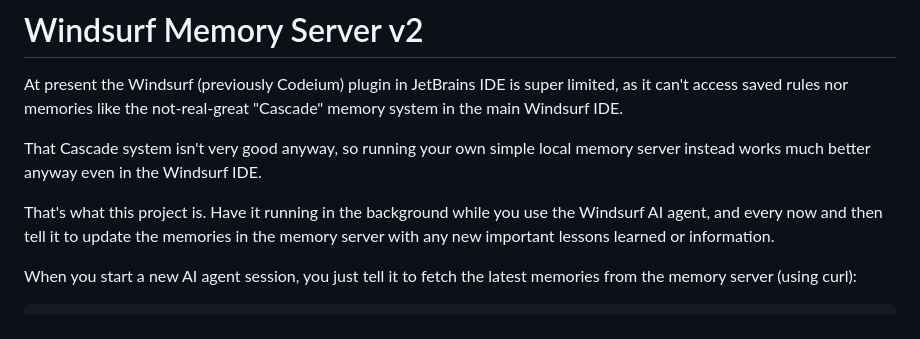
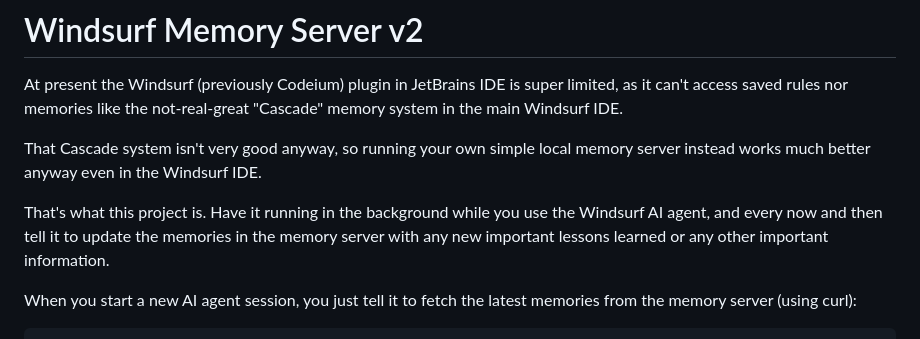
Before and after one commit to justinclift/windsurf_memory_server_v2, a Markdown page: README.md, the part around the change. GitHub-like rendering.

Commit message:
Tweak README for better clarity

```diff
--- a/README.md
+++ b/README.md
@@ -7,7 +7,8 @@ That Cascade system isn't very good anyway, so running your own simple local mem
 better anyway even in the Windsurf IDE.
 
 That's what this project is.  Have it running in the background while you use the Windsurf AI agent, and every now
-and then tell it to update the memories in the memory server with any new important lessons learned or information.
+and then tell it to update the memories in the memory server with any new important lessons learned or any other
+important information.
 
 When you start a new AI agent session, you just tell it to fetch the latest memories from the memory server (using
 curl):
```
